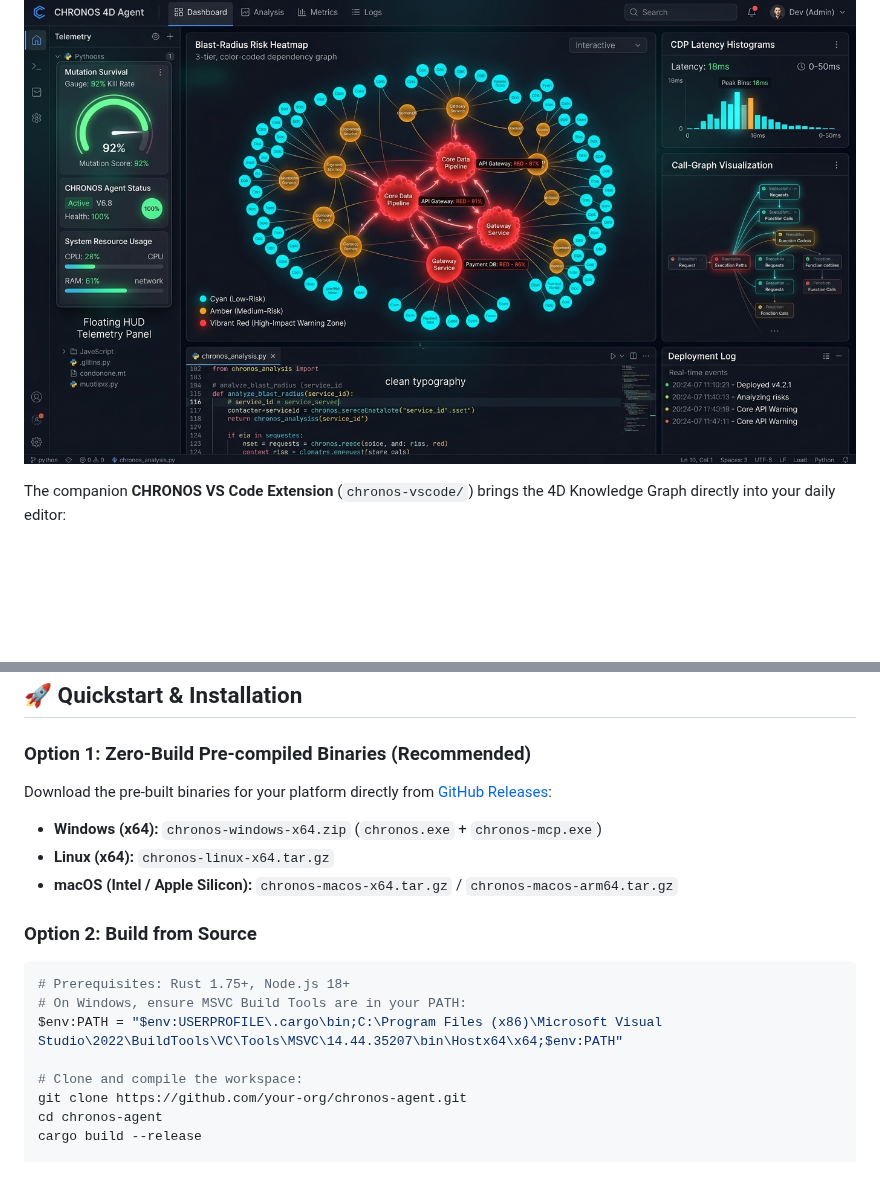
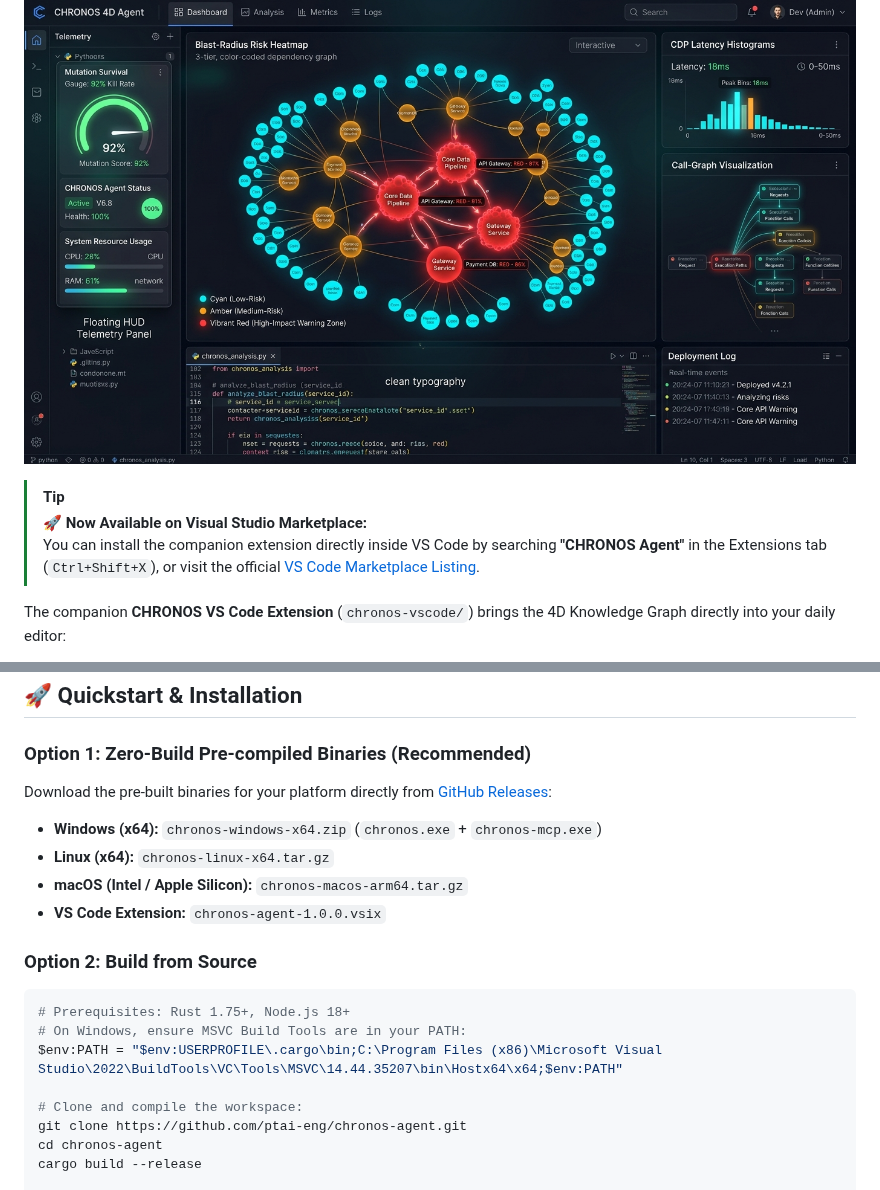
Before and after one commit to ptai-eng/chronos-agent, a Markdown page: README.md, 2 parts joined by grey strips. Rendered like a GitHub page; blank space fills up the shorter version.

```diff
--- a/README.md
+++ b/README.md
@@ -83,6 +84,10 @@ Traditional AI coding models generate code based on **static text probabilities*
 <p align="center">
   <img src="assets/chronos_radar_dashboard.jpg" alt="CHRONOS Developer HUD Mockup" width="100%" style="border-radius: 12px;"/>
 </p>
+
+> [!TIP]
+> **🚀 Now Available on Visual Studio Marketplace:**
+> You can install the companion extension directly inside VS Code by searching **"CHRONOS Agent"** in the Extensions tab (`Ctrl+Shift+X`), or visit the official [VS Code Marketplace Listing](https://marketplace.visualstudio.com/items?itemName=ptai-eng.chronos-agent).
 
 The companion **CHRONOS VS Code Extension** (`chronos-vscode/`) brings the 4D Knowledge Graph directly into your daily editor:
 
@@ -123,6 +128,7 @@ Download the pre-built binaries for your platform directly from [GitHub Releases
 - **Windows (x64):** `chronos-windows-x64.zip` (`chronos.exe` + `chronos-mcp.exe`)
 - **Linux (x64):** `chronos-linux-x64.tar.gz`
-- **macOS (Intel / Apple Silicon):** `chronos-macos-x64.tar.gz` / `chronos-macos-arm64.tar.gz`
+- **macOS (Intel / Apple Silicon):** `chronos-macos-arm64.tar.gz`
+- **VS Code Extension:** `chronos-agent-1.0.0.vsix`
 
 ### Option 2: Build from Source
 
@@ -132,7 +138,7 @@ Download the pre-built binaries for your platform directly from [GitHub Releases
 $env:PATH = "$env:USERPROFILE\.cargo\bin;C:\Program Files (x86)\Microsoft Visual Studio\2022\BuildTools\VC\Tools\MSVC\14.44.35207\bin\Hostx64\x64;$env:PATH"
 
 # Clone and compile the workspace:
-git clone https://github.com/your-org/chronos-agent.git
+git clone https://github.com/ptai-eng/chronos-agent.git
 cd chronos-agent
 cargo build --release
 
```
Also changed, not shown: other parts of README.md (+6 -5 lines), assets/chronos_architecture.jpg (added), assets/chronos_benchmark_radar.jpg (added).
